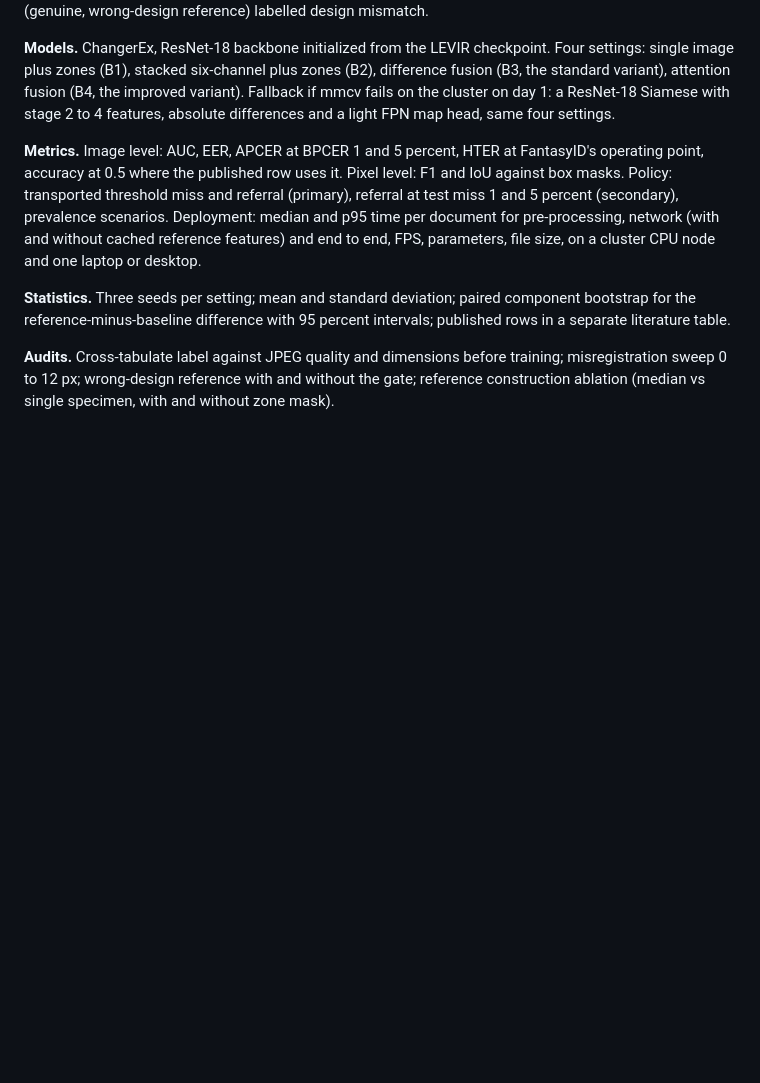
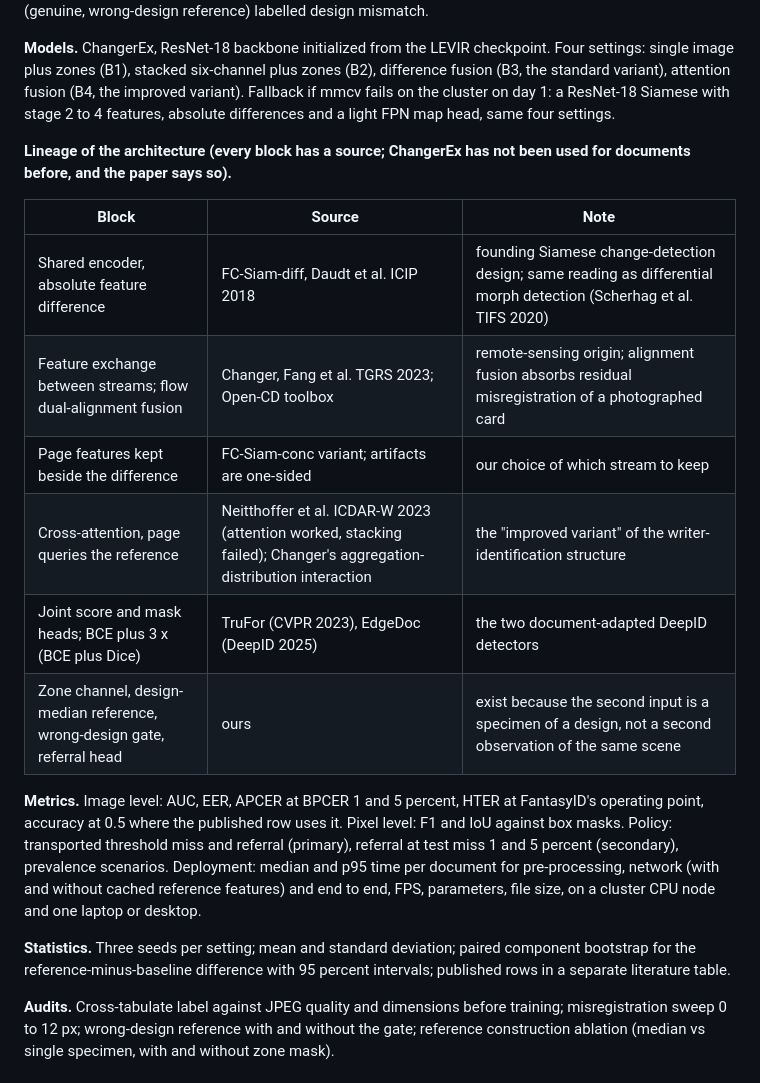
Before and after one commit to 7abushahla/ReferNet, a Markdown page: docs/paper-plan.md, the part around the change. Rendered like a GitHub page; blank space fills up the shorter version.

Commit message:
Architecture lineage: every block sourced; ChangerEx is a transfer from remote sensing

```diff
--- a/docs/paper-plan.md
+++ b/docs/paper-plan.md
@@ -159,6 +159,18 @@ Figures: attacks and the two-line check (1), the idea across designs (2), the pr
 
 **Models.** ChangerEx, ResNet-18 backbone initialized from the LEVIR checkpoint. Four settings: single image plus zones (B1), stacked six-channel plus zones (B2), difference fusion (B3, the standard variant), attention fusion (B4, the improved variant). Fallback if mmcv fails on the cluster on day 1: a ResNet-18 Siamese with stage 2 to 4 features, absolute differences and a light FPN map head, same four settings.
 
+
+**Lineage of the architecture (every block has a source; ChangerEx has not been used for documents before, and the paper says so).**
+
+| Block | Source | Note |
+|---|---|---|
+| Shared encoder, absolute feature difference | FC-Siam-diff, Daudt et al. ICIP 2018 | founding Siamese change-detection design; same reading as differential morph detection (Scherhag et al. TIFS 2020) |
+| Feature exchange between streams; flow dual-alignment fusion | Changer, Fang et al. TGRS 2023; Open-CD toolbox | remote-sensing origin; alignment fusion absorbs residual misregistration of a photographed card |
+| Page features kept beside the difference | FC-Siam-conc variant; artifacts are one-sided | our choice of which stream to keep |
+| Cross-attention, page queries the reference | Neitthoffer et al. ICDAR-W 2023 (attention worked, stacking failed); Changer's aggregation-distribution interaction | the "improved variant" of the writer-identification structure |
+| Joint score and mask heads; BCE plus 3 x (BCE plus Dice) | TruFor (CVPR 2023), EdgeDoc (DeepID 2025) | the two document-adapted DeepID detectors |
+| Zone channel, design-median reference, wrong-design gate, referral head | ours | exist because the second input is a specimen of a design, not a second observation of the same scene |
+
 **Metrics.** Image level: AUC, EER, APCER at BPCER 1 and 5 percent, HTER at FantasyID's operating point, accuracy at 0.5 where the published row uses it. Pixel level: F1 and IoU against box masks. Policy: transported threshold miss and referral (primary), referral at test miss 1 and 5 percent (secondary), prevalence scenarios. Deployment: median and p95 time per document for pre-processing, network (with and without cached reference features) and end to end, FPS, parameters, file size, on a cluster CPU node and one laptop or desktop.
 
 **Statistics.** Three seeds per setting; mean and standard deviation; paired component bootstrap for the reference-minus-baseline difference with 95 percent intervals; published rows in a separate literature table.
```
